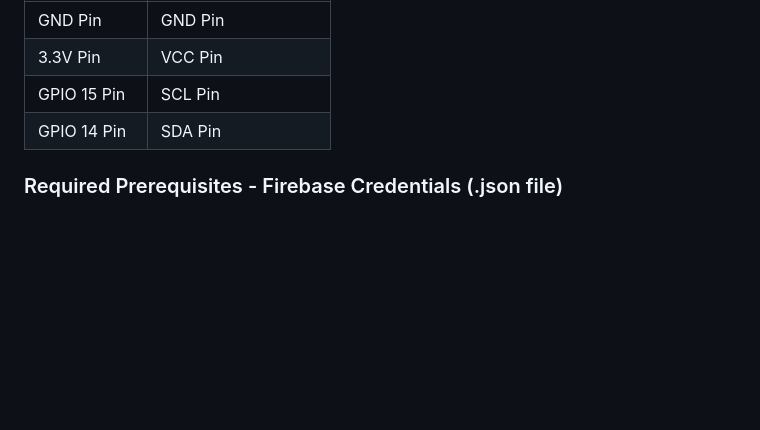
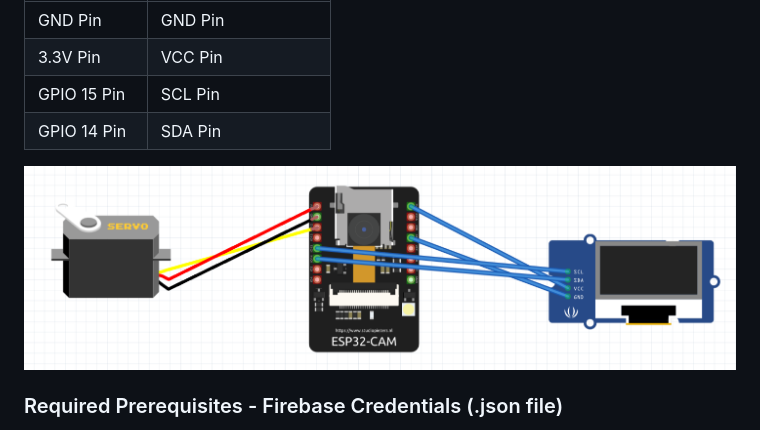
Before and after one commit to Prostotatik/kitakitar_APU, a Markdown page: README.md, the part around the change. GitHub-like rendering; blank space fills up the shorter version.

Commit message:
Add hardware diagram to README

```diff
--- a/README.md
+++ b/README.md
@@ -706,6 +706,8 @@ The `smart_bin/` system supports **camera capture → classification → QR gene
 | GPIO 15 Pin | SCL Pin |
 | GPIO 14 Pin | SDA Pin |
 
+![Hardware Diagram](https://github.com/Prostotatik/kitakitar_APU/blob/edb2f99a6805f5ee4123c85aa27d03ab96286ec6/readme_assets/Smart%20Bin%20Hardware%20Diagram.png)
+
 ### Required Prerequisites - Firebase Credentials (.json file)
 
 1. Go to **Firebase Console**
```
